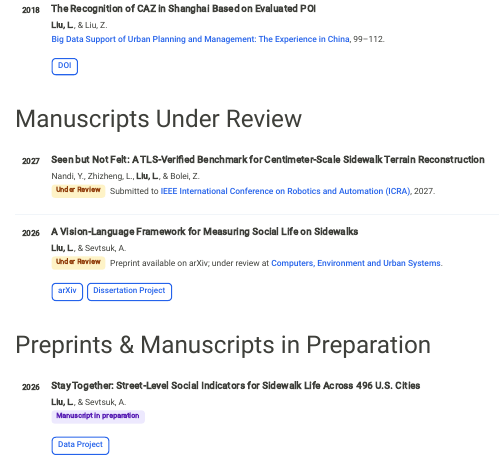
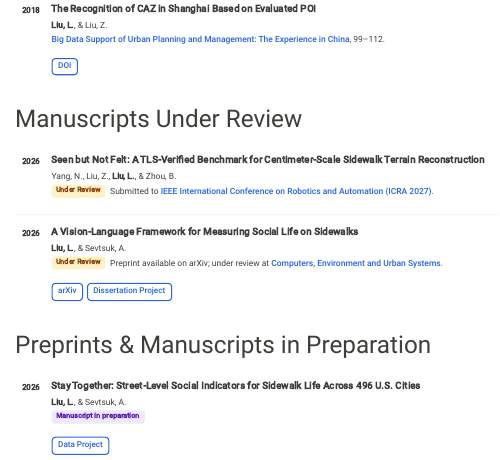
Before and after one commit to lyons66/lyons66.github.io, a Quarto document (papers/index.qmd): the page in a window 1100 px wide, from 1630 px down. Rendered offline with R 4.5, knitr and Pandoc in place of Quarto, with nearby package versions.

Commit message:
Correct manuscript authors and manuscript year

````diff
--- a/papers/index.qmd
+++ b/papers/index.qmd
@@ -353,11 +353,11 @@ For the most up-to-date list, see my <a href="https://www.dropbox.com/scl/fo/ghr
 
 ```{=html}
 <div class="pub-entry" id="seen-but-not-felt">
-  <div class="pub-year">2027</div>
+  <div class="pub-year">2026</div>
   <div class="pub-body">
     <div class="pub-title">Seen but Not Felt: A TLS-Verified Benchmark for Centimeter-Scale Sidewalk Terrain Reconstruction</div>
-    <div class="pub-authors">Nandi, Y., Zhizheng, L., <strong>Liu, L.</strong>, &amp; Bolei, Z.</div>
-    <div class="pub-venue"><span class="pub-badge badge-review">Under Review</span> Submitted to <em>IEEE International Conference on Robotics and Automation (ICRA)</em>, 2027.</div>
+    <div class="pub-authors">Yang, N., Liu, Z., <strong>Liu, L.</strong>, &amp; Zhou, B.</div>
+    <div class="pub-venue"><span class="pub-badge badge-review">Under Review</span> Submitted to <em>IEEE International Conference on Robotics and Automation (ICRA 2027)</em>.</div>
   </div>
 </div>
 
````
Also changed, not shown: docs/search.json, 1 other file.
